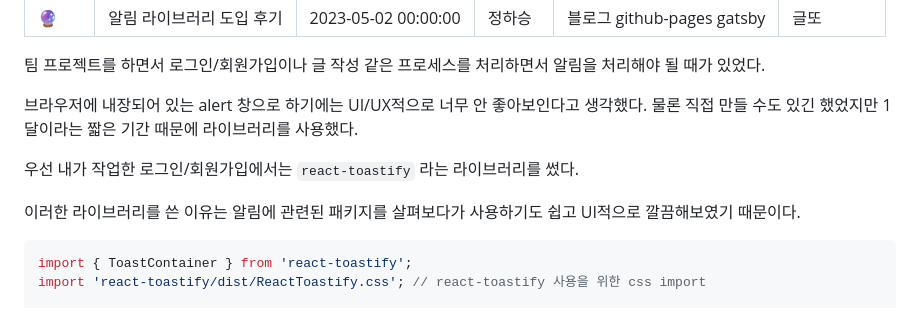
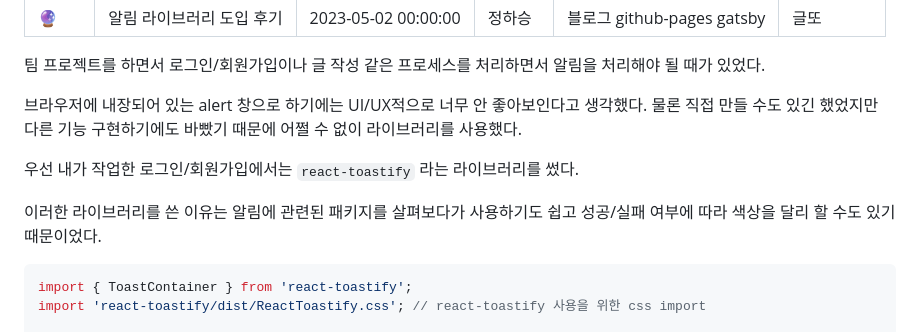
Before and after one commit to HA-SEUNG-JEONG/HA-SEUNG-JEONG.github.io, a Markdown page: content/글또/알림 관련 라이브러리 도입 후기.md, the part around the change. Drawn GitHub-style.

Commit message:
Chore : 내용 수정

````diff
--- a/content/글또/알림 관련 라이브러리 도입 후기.md
+++ b/content/글또/알림 관련 라이브러리 도입 후기.md
@@ -9,11 +9,11 @@ categories: 글또
 
 팀 프로젝트를 하면서 로그인/회원가입이나 글 작성 같은 프로세스를 처리하면서 알림을 처리해야 될 때가 있었다.
 
-브라우저에 내장되어 있는 alert 창으로 하기에는 UI/UX적으로 너무 안 좋아보인다고 생각했다. 물론 직접 만들 수도 있긴 했었지만 1달이라는 짧은 기간 때문에 라이브러리를 사용했다.
+브라우저에 내장되어 있는 alert 창으로 하기에는 UI/UX적으로 너무 안 좋아보인다고 생각했다. 물론 직접 만들 수도 있긴 했었지만 다른 기능 구현하기에도 바빴기 때문에 어쩔 수 없이 라이브러리를 사용했다.
 
 우선 내가 작업한 로그인/회원가입에서는 `react-toastify` 라는 라이브러리를 썼다.
 
-이러한 라이브러리를 쓴 이유는 알림에 관련된 패키지를 살펴보다가 사용하기도 쉽고 UI적으로 깔끔해보였기 때문이다.
+이러한 라이브러리를 쓴 이유는 알림에 관련된 패키지를 살펴보다가 사용하기도 쉽고 성공/실패 여부에 따라 색상을 달리 할 수도 있기 때문이었다.
 
 ```tsx
 import { ToastContainer } from 'react-toastify';
````
